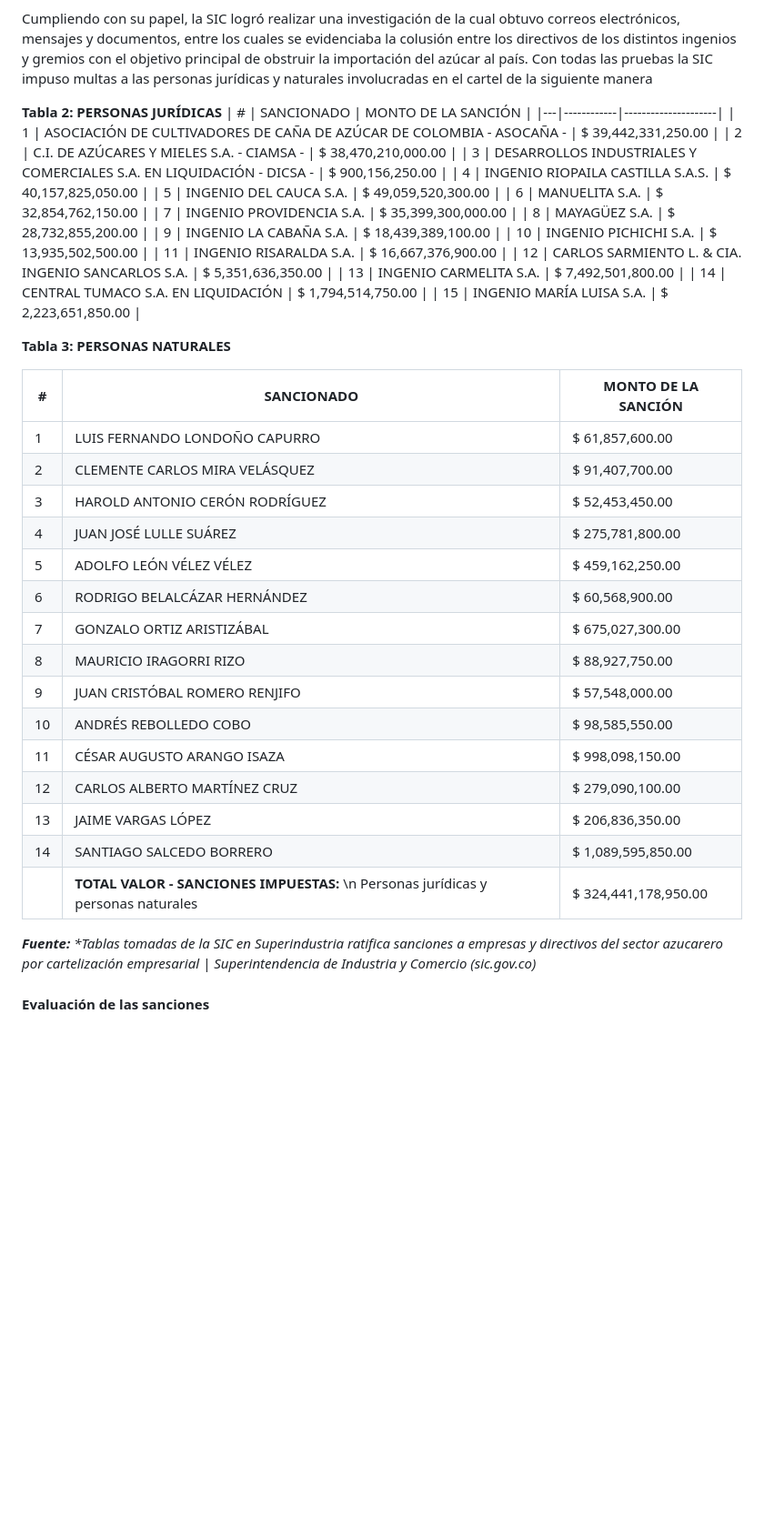
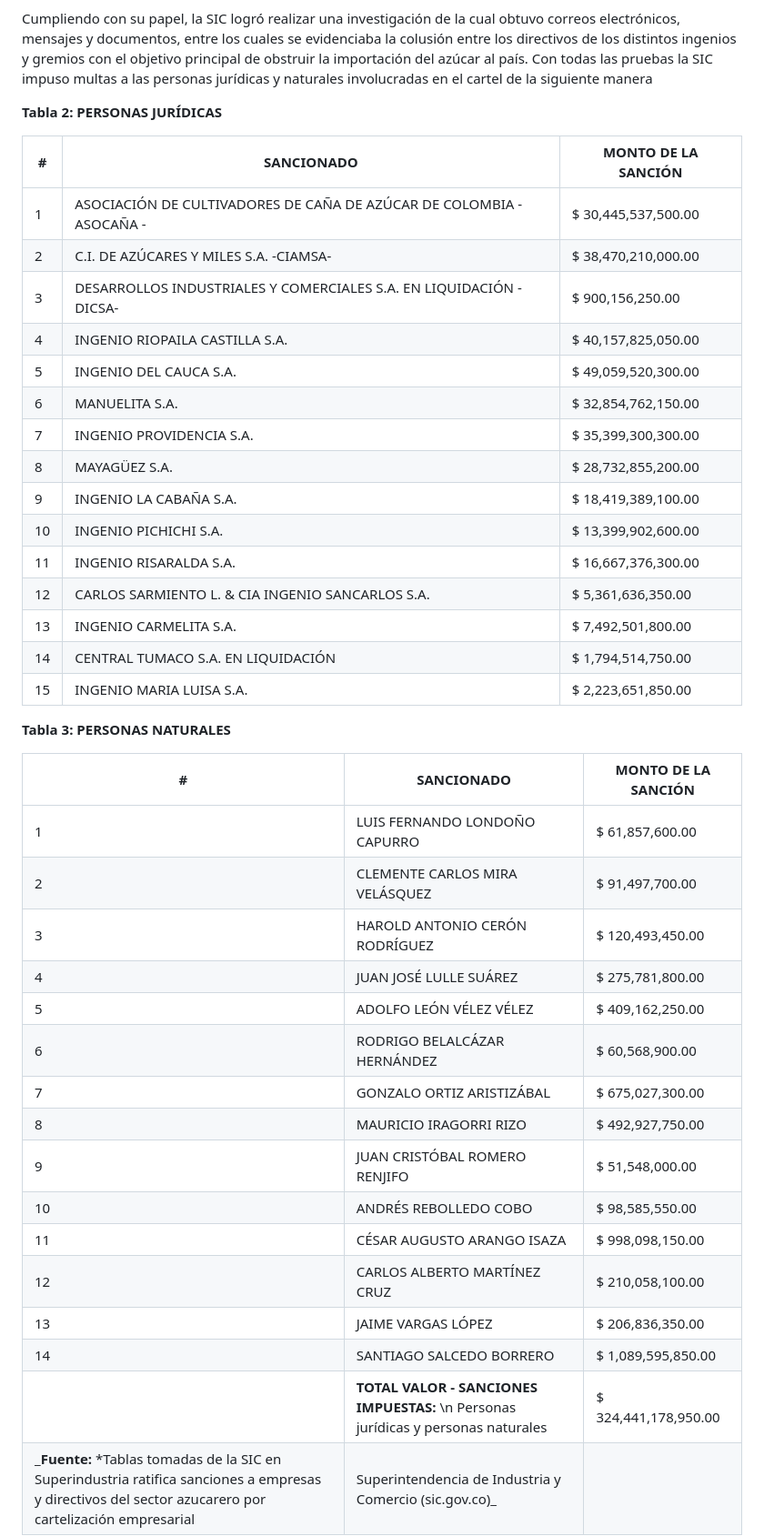
Before and after one commit to AgoraUninorte/Agora, a Markdown page: web/el-amargo-sinsabor-del-azucar.md, the part around the change. Shown at 91% size. GitHub-like rendering; blank space fills up the shorter version.

Commit message:
data correct

```diff
--- a/web/el-amargo-sinsabor-del-azucar.md
+++ b/web/el-amargo-sinsabor-del-azucar.md
@@ -97,44 +97,45 @@ Como se mencionó anteriormente, el azúcar es un insumo productivo para una gra
 Cumpliendo con su papel, la SIC logró realizar una investigación de la cual obtuvo correos electrónicos, mensajes y documentos, entre los cuales se evidenciaba la colusión entre los directivos de los distintos ingenios y gremios con el objetivo principal de obstruir la importación del azúcar al país. Con todas las pruebas la SIC impuso multas a las personas jurídicas y naturales involucradas en el cartel de la siguiente manera
 
 **Tabla 2: PERSONAS JURÍDICAS**
+
 | # | SANCIONADO | MONTO DE LA SANCIÓN |
 |---|------------|---------------------|
-| 1 | ASOCIACIÓN DE CULTIVADORES DE CAÑA DE AZÚCAR DE COLOMBIA - ASOCAÑA - | $ 39,442,331,250.00 |
-| 2 | C.I. DE AZÚCARES Y MIELES S.A. - CIAMSA - | $ 38,470,210,000.00 |
-| 3 | DESARROLLOS INDUSTRIALES Y COMERCIALES S.A. EN LIQUIDACIÓN - DICSA - | $ 900,156,250.00 |
-| 4 | INGENIO RIOPAILA CASTILLA S.A.S. | $ 40,157,825,050.00 |
+| 1 | ASOCIACIÓN DE CULTIVADORES DE CAÑA DE AZÚCAR DE COLOMBIA -ASOCAÑA - | $ 30,445,537,500.00 |
+| 2 | C.I. DE AZÚCARES Y MILES S.A. -CIAMSA- | $ 38,470,210,000.00 |
+| 3 | DESARROLLOS INDUSTRIALES Y COMERCIALES S.A. EN LIQUIDACIÓN -DICSA- | $ 900,156,250.00 |
+| 4 | INGENIO RIOPAILA CASTILLA S.A. | $ 40,157,825,050.00 |
 | 5 | INGENIO DEL CAUCA S.A. | $ 49,059,520,300.00 |
 | 6 | MANUELITA S.A. | $ 32,854,762,150.00 |
-| 7 | INGENIO PROVIDENCIA S.A. | $ 35,399,300,000.00 |
+| 7 | INGENIO PROVIDENCIA S.A. | $ 35,399,300,300.00 |
 | 8 | MAYAGÜEZ S.A. | $ 28,732,855,200.00 |
-| 9 | INGENIO LA CABAÑA S.A. | $ 18,439,389,100.00 |
-| 10 | INGENIO PICHICHI S.A. | $ 13,935,502,500.00 |
-| 11 | INGENIO RISARALDA S.A. | $ 16,667,376,900.00 |
-| 12 | CARLOS SARMIENTO L. & CIA. INGENIO SANCARLOS S.A. | $ 5,351,636,350.00 |
+| 9 | INGENIO LA CABAÑA S.A. | $ 18,419,389,100.00 |
+| 10 | INGENIO PICHICHI S.A. | $ 13,399,902,600.00 |
+| 11 | INGENIO RISARALDA S.A. | $ 16,667,376,300.00 |
+| 12 | CARLOS SARMIENTO L. & CIA INGENIO SANCARLOS S.A. | $ 5,361,636,350.00 |
 | 13 | INGENIO CARMELITA S.A. | $ 7,492,501,800.00 |
 | 14 | CENTRAL TUMACO S.A. EN LIQUIDACIÓN | $ 1,794,514,750.00 |
-| 15 | INGENIO MARÍA LUISA S.A. | $ 2,223,651,850.00 |
+| 15 | INGENIO MARIA LUISA S.A. | $ 2,223,651,850.00 |
 
 **Tabla 3: PERSONAS NATURALES**
+
 
 | # | SANCIONADO | MONTO DE LA SANCIÓN |
 |---|------------|---------------------|
 | 1 | LUIS FERNANDO LONDOÑO CAPURRO | $ 61,857,600.00 |
-| 2 | CLEMENTE CARLOS MIRA VELÁSQUEZ | $ 91,407,700.00 |
-| 3 | HAROLD ANTONIO CERÓN RODRÍGUEZ | $ 52,453,450.00 |
+| 2 | CLEMENTE CARLOS MIRA VELÁSQUEZ | $ 91,497,700.00 |
+| 3 | HAROLD ANTONIO CERÓN RODRÍGUEZ | $ 120,493,450.00 |
 | 4 | JUAN JOSÉ LULLE SUÁREZ | $ 275,781,800.00 |
-| 5 | ADOLFO LEÓN VÉLEZ VÉLEZ | $ 459,162,250.00 |
+| 5 | ADOLFO LEÓN VÉLEZ VÉLEZ | $ 409,162,250.00 |
 | 6 | RODRIGO BELALCÁZAR HERNÁNDEZ | $ 60,568,900.00 |
 | 7 | GONZALO ORTIZ ARISTIZÁBAL | $ 675,027,300.00 |
-| 8 | MAURICIO IRAGORRI RIZO | $ 88,927,750.00 |
-| 9 | JUAN CRISTÓBAL ROMERO RENJIFO | $ 57,548,000.00 |
+| 8 | MAURICIO IRAGORRI RIZO | $ 492,927,750.00 |
+| 9 | JUAN CRISTÓBAL ROMERO RENJIFO | $ 51,548,000.00 |
 | 10 | ANDRÉS REBOLLEDO COBO | $ 98,585,550.00 |
 | 11 | CÉSAR AUGUSTO ARANGO ISAZA | $ 998,098,150.00 |
-| 12 | CARLOS ALBERTO MARTÍNEZ CRUZ | $ 279,090,100.00 |
+| 12 | CARLOS ALBERTO MARTÍNEZ CRUZ | $ 210,058,100.00 |
 | 13 | JAIME VARGAS LÓPEZ | $ 206,836,350.00 |
 | 14 | SANTIAGO SALCEDO BORRERO | $ 1,089,595,850.00 |
 | |**TOTAL VALOR - SANCIONES IMPUESTAS:** \n Personas jurídicas y personas naturales | $ 324,441,178,950.00 |
-
 _**Fuente:** *Tablas tomadas de la SIC en Superindustria ratifica sanciones a empresas y directivos del sector azucarero por cartelización empresarial | Superintendencia de Industria y Comercio (sic.gov.co)_
 
 #### Evaluación de las sanciones
```
